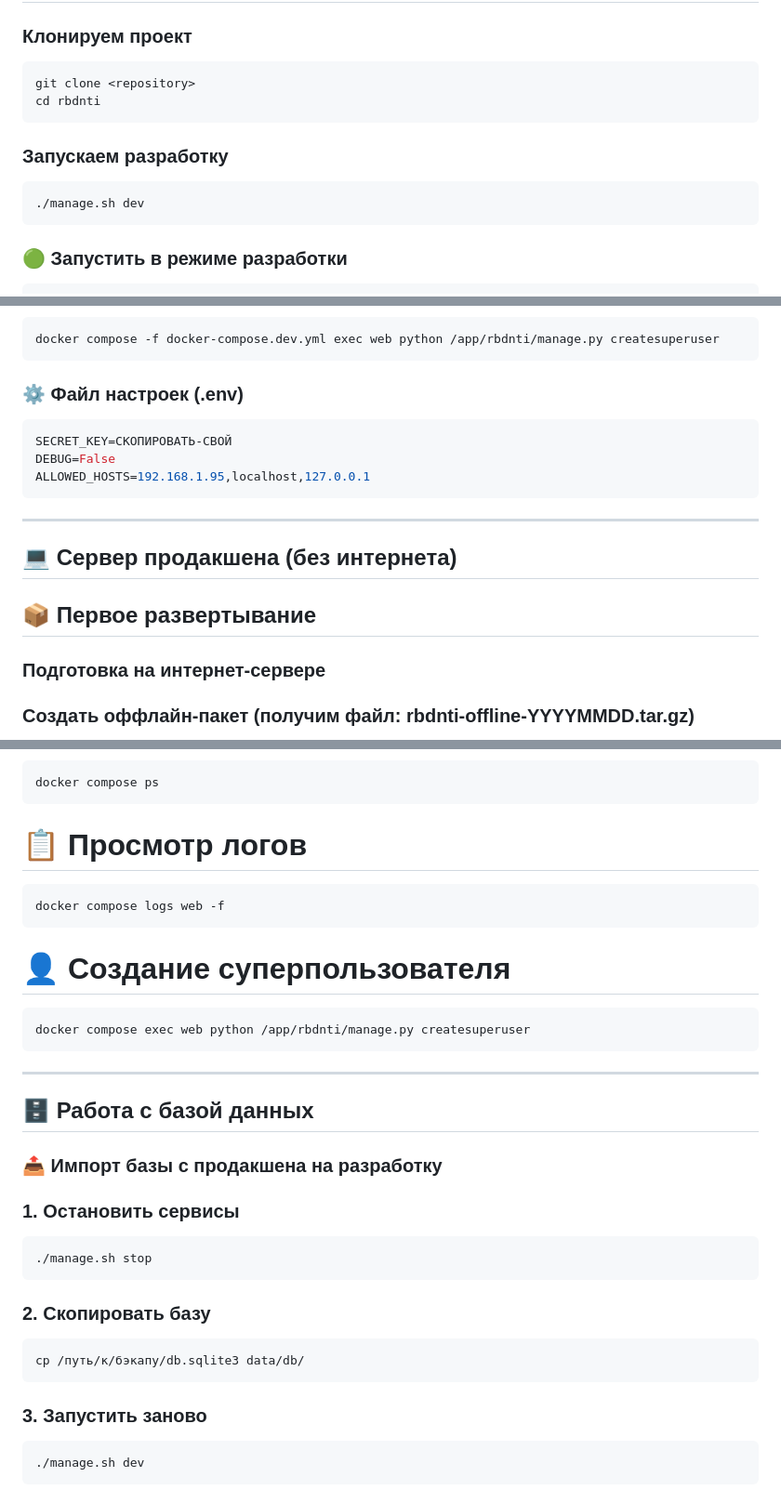
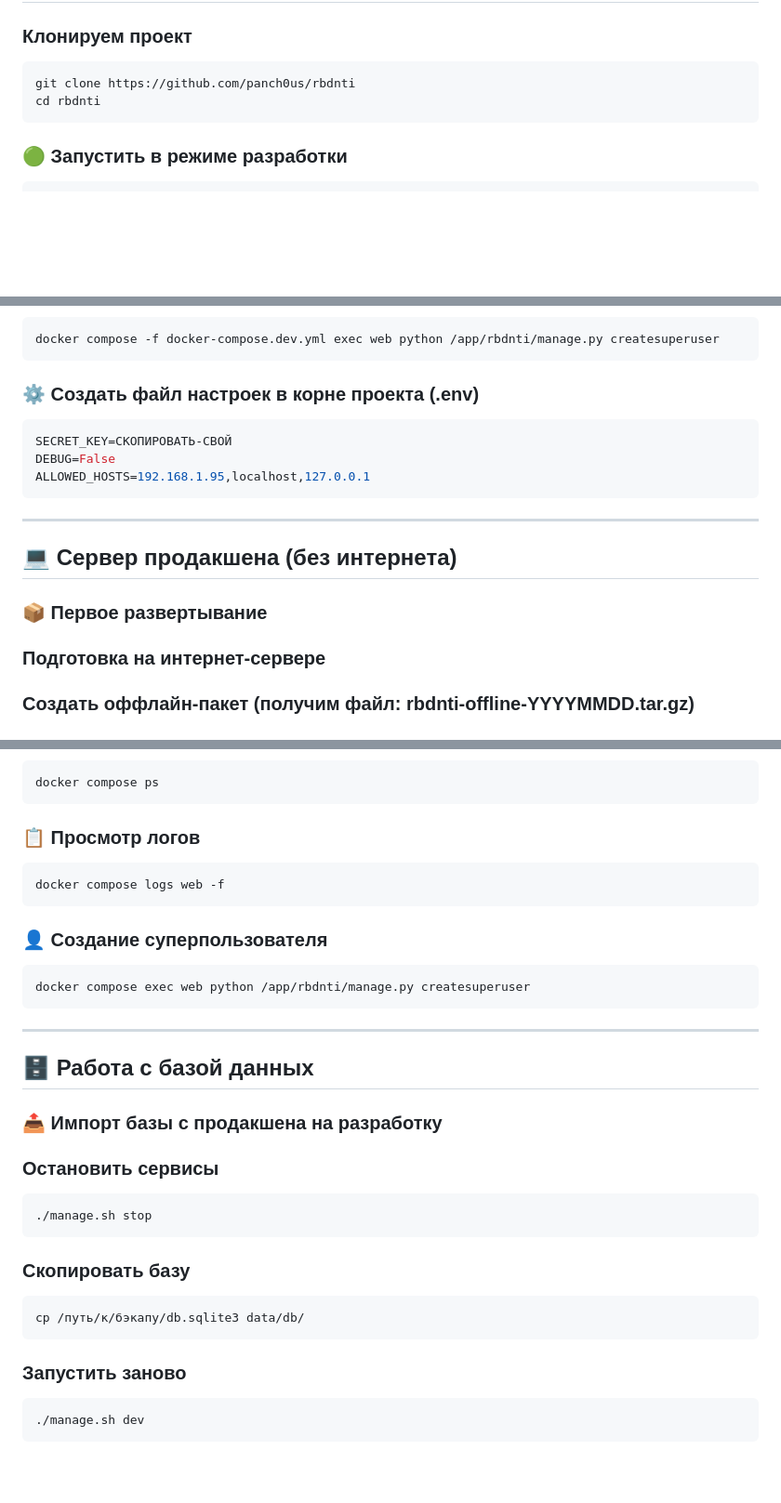
Before and after one commit to panch0us/rbdnti, a Markdown page: README.md, 3 parts joined by grey strips. Shown: that part at 93% size. Rendered like a GitHub page; blank space fills up the shorter version.

````diff
--- a/README.md
+++ b/README.md
@@ -48,12 +48,8 @@
 ## 💻 Сервер разработки (с интернетом)
 ### Клонируем проект
 ```bash
-git clone <repository>
+git clone https://github.com/panch0us/rbdnti
 cd rbdnti
-```
-### Запускаем разработку
-```bash
-./manage.sh dev
 ```
 ### 🟢 Запустить в режиме разработки
 ```bash
@@ -83,7 +79,7 @@ docker compose -f docker-compose.dev.yml ps
 ```bash
 docker compose -f docker-compose.dev.yml exec web python /app/rbdnti/manage.py createsuperuser
 ```
-### ⚙️ Файл настроек (.env)
+### ⚙️ Создать файл настроек в корне проекта (.env)
 ```bash
 SECRET_KEY=СКОПИРОВАТЬ-СВОЙ
 DEBUG=False
@@ -93,8 +89,7 @@ ALLOWED_HOSTS=192.168.1.95,localhost,127.0.0.1
 ---
 
 ## 💻 Сервер продакшена (без интернета)
-
-## 📦 Первое развертывание
+### 📦 Первое развертывание
 ### Подготовка на интернет-сервере
 ### Создать оффлайн-пакет (получим файл: rbdnti-offline-YYYYMMDD.tar.gz)
 ```bash
@@ -162,11 +151,11 @@ docker compose down
 ```bash
 docker compose ps
 ```
-# 📋 Просмотр логов
+### 📋 Просмотр логов
 ```bash
 docker compose logs web -f
 ```
-# 👤 Создание суперпользователя
+### 👤 Создание суперпользователя
 ```bash
 docker compose exec web python /app/rbdnti/manage.py createsuperuser
 ```
@@ -175,15 +164,15 @@ docker compose exec web python /app/rbdnti/manage.py createsuperuser
 
 ## 🗄️ Работа с базой данных
 ### 📤 Импорт базы с продакшена на разработку
-### 1. Остановить сервисы
+### Остановить сервисы
 ```bash
 ./manage.sh stop
 ```
-### 2. Скопировать базу
+### Скопировать базу
 ```bash
 cp /путь/к/бэкапу/db.sqlite3 data/db/
 ```
-### 3. Запустить заново
+### Запустить заново
 ```bash
 ./manage.sh dev
 ```
````
Also changed, not shown: other parts of README.md (+17 -20 lines).
